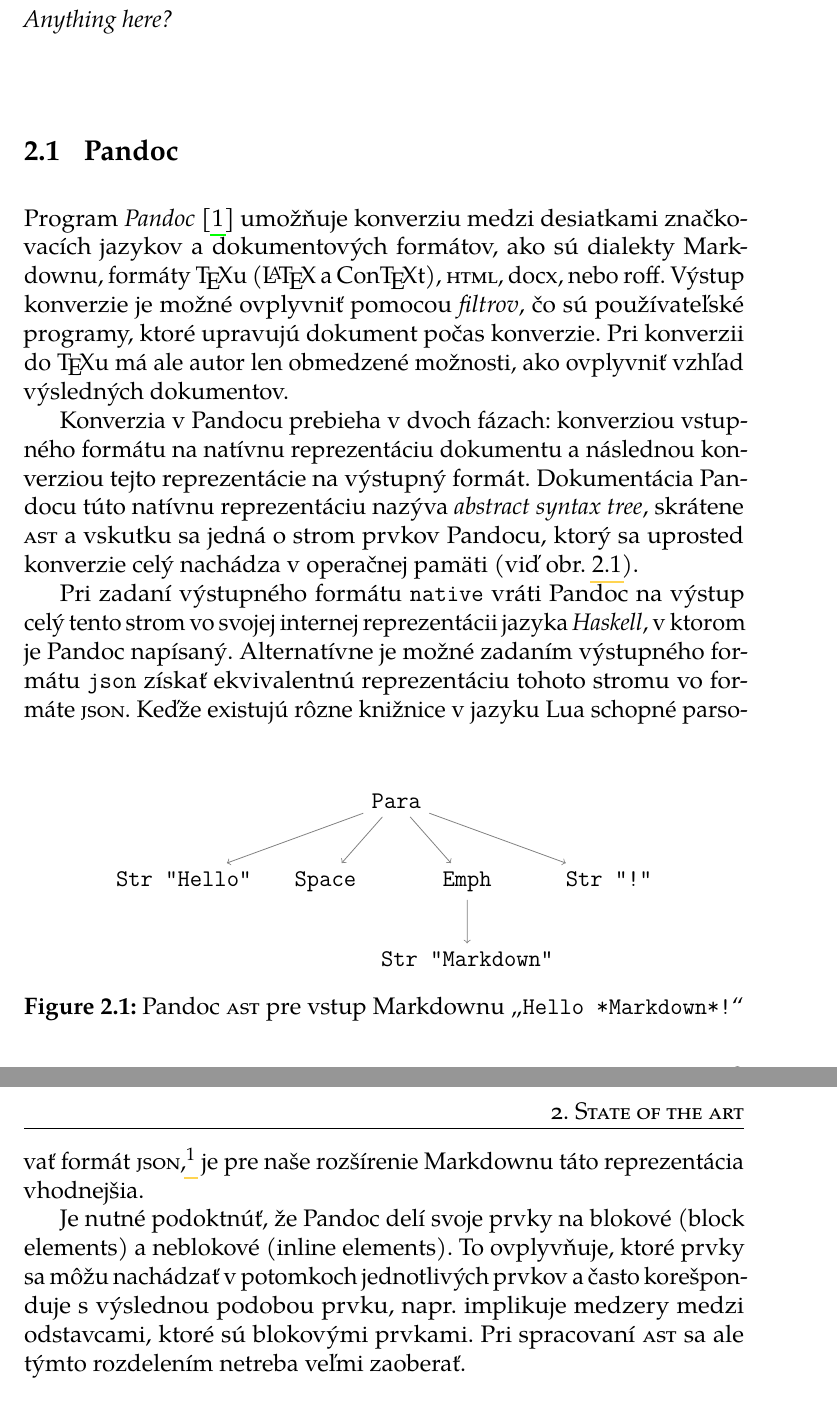
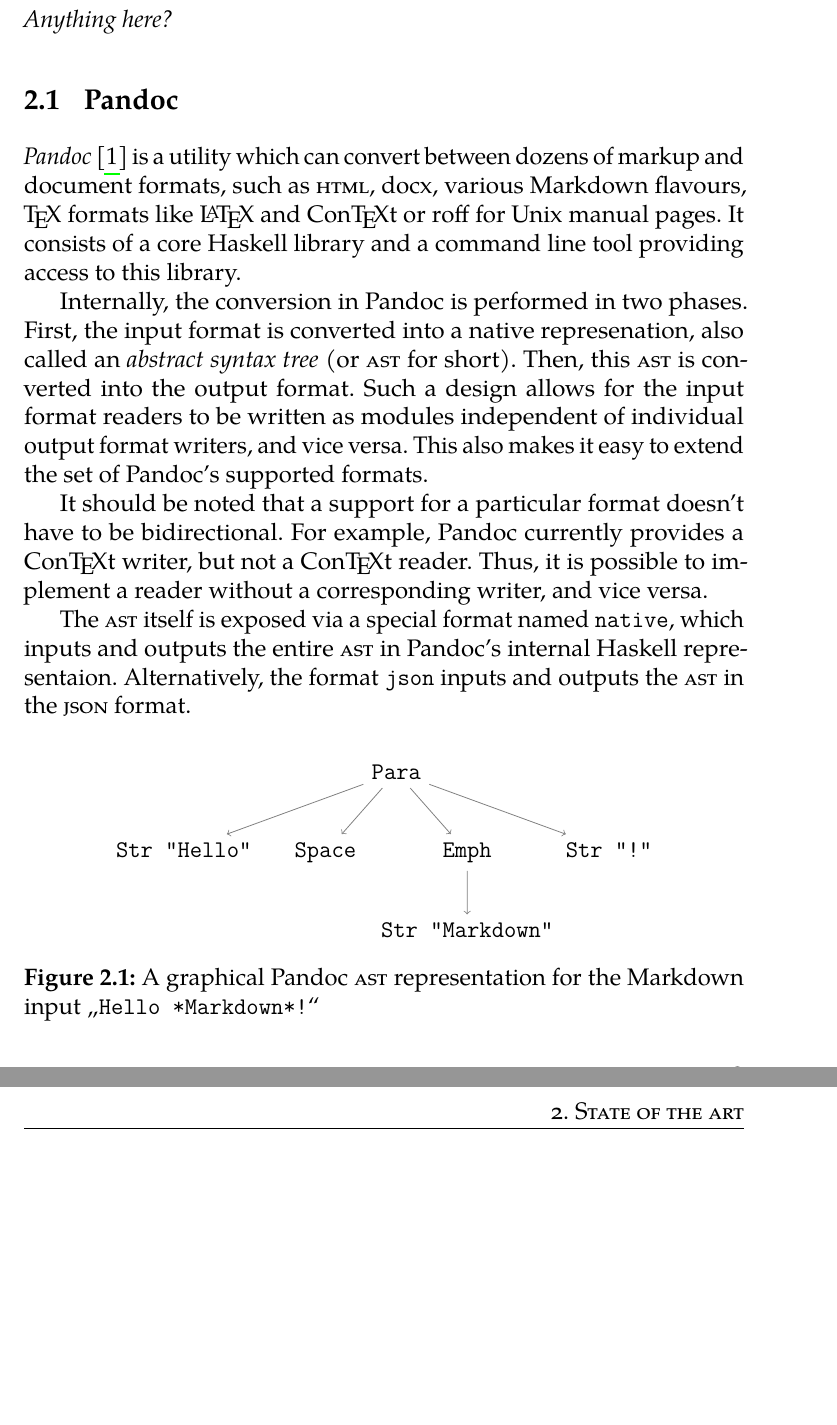
Before and after one commit to drehak/thesis, a LaTeX thesis (thesis.tex): two parts of pages 11 and 12 of 20 before the commit and two parts of pages 11 and 12 of 19 after it, joined at a grey line, cut so that both start at the same text, the shorter picture padded with empty space. Compiled offline with pdfLaTeX.

Commit message:
Translate/complete chapter about Pandoc

```diff
--- a/thesis.tex
+++ b/thesis.tex
@@ -109,9 +109,13 @@
 \emph{Anything here?}
 
 \section{Pandoc}
-Program \emph{Pandoc}~\cite{pandoc} umožňuje konverziu medzi desiatkami značkovacích jazykov a~dokumentových formátov, ako sú dialekty Markdownu, formáty \TeX u (\LaTeX{} a~Con\TeX{}t), \textsc{html}, docx, nebo roff. Výstup konverzie je možné ovplyvniť pomocou \emph{filtrov}, čo sú používateľské programy, ktoré upravujú dokument počas konverzie. Pri konverzii do \TeX u má ale autor len obmedzené možnosti, ako ovplyvniť vzhľad výsledných dokumentov.
+\emph{Pandoc}~\cite{pandoc} is a utility which can convert between dozens of markup and document formats, such as \textsc{html}, docx, various Markdown flavours, \TeX{} formats like \LaTeX{} and Con\TeX{}t or roff for Unix manual pages. It consists of a core Haskell library and a command line tool providing access to this library. % Výstup konverzie je možné ovplyvniť pomocou \emph{filtrov}, čo sú používateľské programy, ktoré upravujú dokument počas konverzie. Pri konverzii do \TeX u má ale autor len obmedzené možnosti, ako ovplyvniť vzhľad výsledných dokumentov.
 
-Konverzia v~Pandocu prebieha v~dvoch fázach: konverziou vstupného formátu na natívnu reprezentáciu dokumentu a~následnou konverziou tejto reprezentácie na výstupný formát. Dokumentácia Pandocu túto natívnu reprezentáciu nazýva \emph{abstract syntax tree}, skrátene \textsc{ast} a~vskutku sa jedná o~strom prvkov Pandocu, ktorý sa uprosted konverzie celý nachádza v~operačnej pamäti (viď obr. \ref{fig:pandoc-ast}).
+Internally, the conversion in Pandoc is performed in two phases. First, the input format is converted into a native represenation, also called an \emph{abstract syntax tree} (or \textsc{ast} for short). Then, this \textsc{ast} is converted into the output format. Such a design allows for the input format readers to be written as modules independent of individual output format writers, and vice versa. This also makes it easy to extend the set of Pandoc's supported formats.
+
+It should be noted that a support for a particular format doesn't have to be bidirectional. For example, Pandoc currently provides a Con\TeX{}t writer, but not a Con\TeX{}t reader. Thus, it is possible to implement a reader without a corresponding writer, and vice versa.
+
+The \textsc{ast} itself is exposed via a special format named \texttt{native}, which inputs and outputs the entire \textsc{ast} in Pandoc's internal Haskell representaion. Alternatively, the format \texttt{json} inputs and outputs the \textsc{ast} in the \textsc{json} format. % Keďže existujú rôzne knižnice v~jazyku Lua schopné parsovať formát \textsc{json},\footnote{Knižnica, ktorú naše rozšírenie využíva, je dostupná na \texttt{https://github.com/rxi/json.lua}.} je pre naše rozšírenie Markdownu táto reprezentácia vhodnejšia.
 
 \begin{figure}
   \centering
@@ -125,11 +129,9 @@
       child { node (exclamation) {\texttt{Str "!"}} edge from parent[->, gray]
     };
   \end{tikzpicture}
-  \caption{Pandoc \textsc{ast} pre vstup Markdownu ,,\texttt{Hello *Markdown*!}``}
+  \caption{A graphical Pandoc \textsc{ast} representation for the Markdown input ,,\texttt{Hello *Markdown*!}``}
   \label{fig:pandoc-ast}
 \end{figure}
-
-Pri zadaní výstupného formátu \texttt{native} vráti Pandoc na výstup celý tento strom vo svojej internej reprezentácii jazyka \emph{Haskell}, v~ktorom je Pandoc napísaný. Alternatívne je možné zadaním výstupného formátu \texttt{json} získať ekvivalentnú reprezentáciu tohoto stromu vo formáte \textsc{json}. Keďže existujú rôzne knižnice v~jazyku Lua schopné parsovať formát \textsc{json},\footnote{Knižnica, ktorú naše rozšírenie využíva, je dostupná na \texttt{https://github.com/rxi/json.lua}.} je pre naše rozšírenie Markdownu táto reprezentácia vhodnejšia.
 
 % Prvky Pandocu prevzaté z dokumentácie: \textsf{https://hackage.haskell.org/package/pandoc-types-1.22/docs/Text-Pandoc-Definition.html}
 
@@ -178,7 +180,7 @@
   \label{fig:pandoc-elems}
 \end{figure}
 
-Je nutné podoktnúť, že Pandoc delí svoje prvky na blokové (block elements) a~neblokové (inline elements). To ovplyvňuje, ktoré prvky sa môžu nachádzať v~potomkoch jednotlivých prvkov a~často korešponduje s~výslednou podobou prvku, napr. implikuje medzery medzi odstavcami, ktoré sú blokovými prvkami. Pri spracovaní \textsc{ast} sa ale týmto rozdelením netreba veľmi zaoberať.
+% Je nutné podoktnúť, že Pandoc delí svoje prvky na blokové (block elements) a~neblokové (inline elements). To ovplyvňuje, ktoré prvky sa môžu nachádzať v~potomkoch jednotlivých prvkov a~často korešponduje s~výslednou podobou prvku, napr. implikuje medzery medzi odstavcami, ktoré sú blokovými prvkami. Pri spracovaní \textsc{ast} sa ale týmto rozdelením netreba veľmi zaoberať.
 
 \section{\TeX{}}
 \emph{Shortly explain what \TeX{} is and how it differs from \LaTeX{}}.
```
Also changed, not shown: thesis.tex (2 more changed lines).
